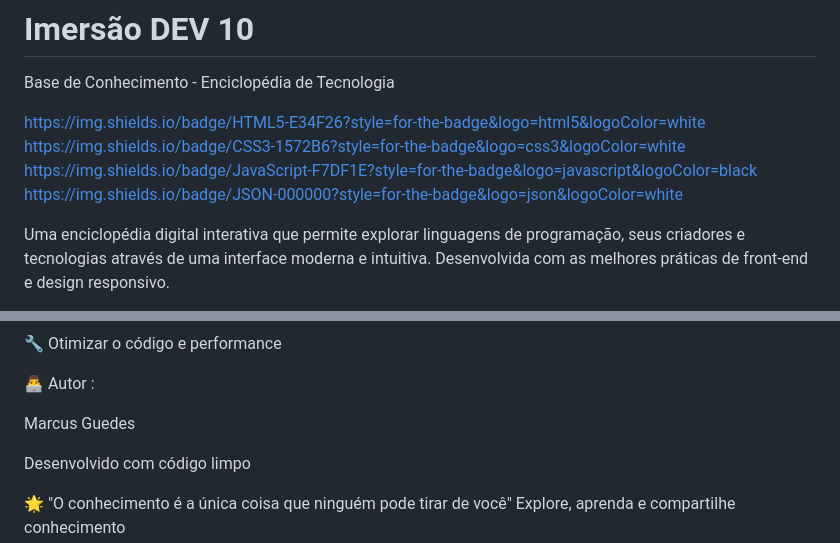
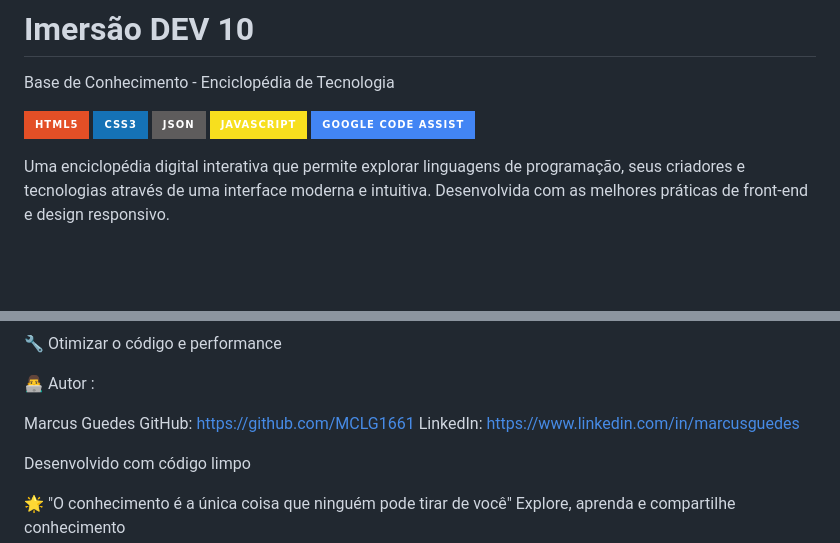
Before and after one commit to MCLG1661/Imersao-DEV-10, a Markdown page: README.md, 2 parts joined by grey strips. Rendered like a GitHub page; badges without logos; blank space fills up the shorter version.

```diff
--- a/README.md
+++ b/README.md
@@ -2,10 +2,11 @@
 
 Base de Conhecimento - Enciclopédia de Tecnologia
 
-https://img.shields.io/badge/HTML5-E34F26?style=for-the-badge&logo=html5&logoColor=white
-https://img.shields.io/badge/CSS3-1572B6?style=for-the-badge&logo=css3&logoColor=white
-https://img.shields.io/badge/JavaScript-F7DF1E?style=for-the-badge&logo=javascript&logoColor=black
-https://img.shields.io/badge/JSON-000000?style=for-the-badge&logo=json&logoColor=white
+![HTML5](https://img.shields.io/badge/HTML5-E34F26?style=for-the-badge&logo=html5&logoColor=white)
+![CSS3](https://img.shields.io/badge/CSS3-1572B6?style=for-the-badge&logo=css3&logoColor=white)
+![JSON](https://img.shields.io/badge/json-5E5C5C?style=for-the-badge&logo=json&logoColor=white)
+![JavaScript](https://img.shields.io/badge/JavaScript-F7DF1E?style=for-the-badge&logo=javascript&logoColor=black)
+![Google Code Assist](https://img.shields.io/badge/Google%20Code%20Assist-4285F4?style=for-the-badge&logo=google&logoColor=white)
 
 Uma enciclopédia digital interativa que permite explorar linguagens de programação, seus criadores e tecnologias através de uma interface moderna e intuitiva. Desenvolvida com as melhores práticas de front-end e design responsivo.
 
@@ -148,6 +149,8 @@ Contribuições são extremamente bem-vindas ! Sinta-se à vontade para:
 👨‍💻 Autor :
 
 Marcus Guedes
+GitHub: https://github.com/MCLG1661
+LinkedIn: https://www.linkedin.com/in/marcusguedes
 
 Desenvolvido com código limpo
 
```
